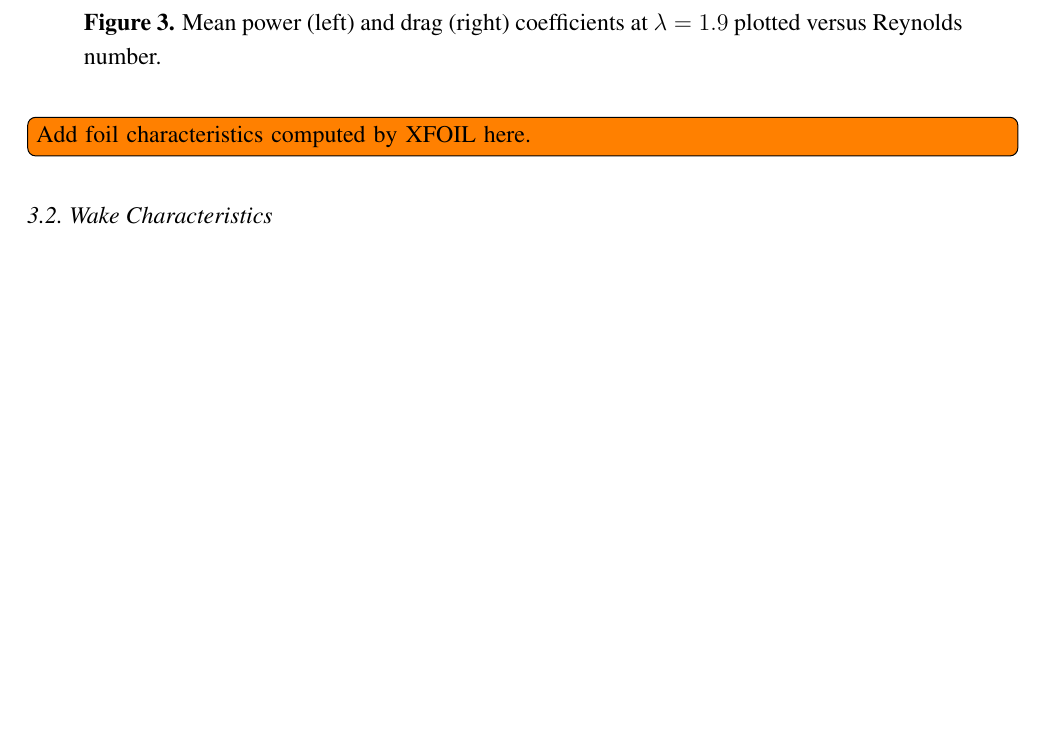
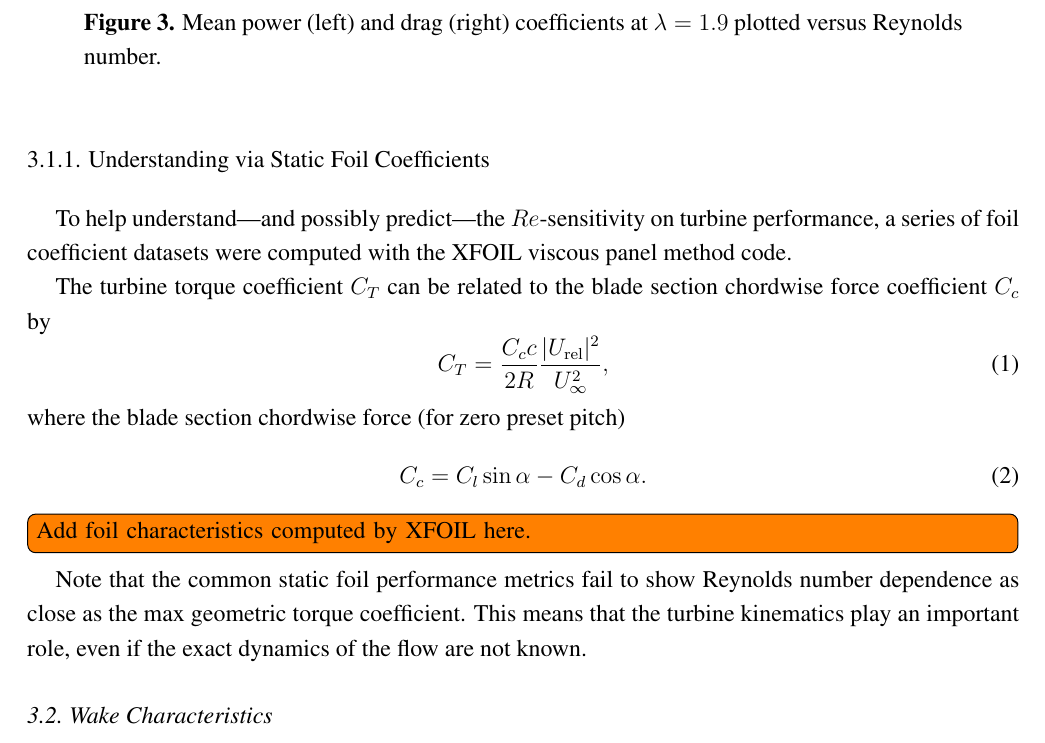
Before and after one commit to petebachant/CFT-Re-dep-paper, a LaTeX paper (paper.tex): part of page 5 of 6, cut so that both start at the same text, the shorter picture padded with empty space. Compiled offline with pdfLaTeX.

Commit message:
Add to section on static foil coefficient model

```diff
--- a/paper.tex
+++ b/paper.tex
@@ -344,7 +344,29 @@ plotted versus Reynolds number.}
 \label{fig:perf-Re-dep}
 \end{figure}
 
+\subsubsection{Understanding via Static Foil Coefficients}
+
+To help understand---and possibly predict---the $Re$-sensitivity on turbine
+performance, a series of foil coefficient datasets were computed with the XFOIL
+viscous panel method code.
+
+The turbine torque coefficient $C_T$ can be related to the blade section
+chordwise force coefficient $C_c$ by
+\begin{equation}
+C_T = \frac{C_c c}{2R} \frac{|U_\mathrm{rel}|^2}{U_\infty^2},
+\end{equation}
+where the blade section chordwise force (for zero preset pitch)
+\begin{equation}
+C_c = C_l \sin \alpha - C_d \cos \alpha.
+\end{equation}
+
+
 \todo[inline]{Add foil characteristics computed by XFOIL here.}
+
+Note that the common static foil performance metrics fail to show Reynolds
+number dependence as close as the max geometric torque coefficient. This means
+that the turbine kinematics play an important role, even if the exact dynamics
+of the flow are not known.
 
 \subsection{Wake Characteristics}
 
```
